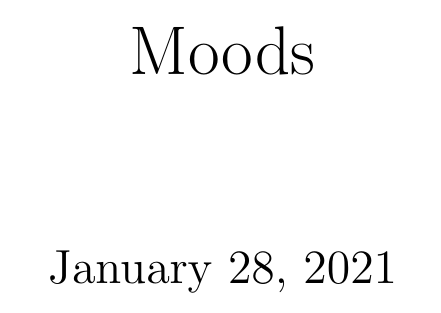
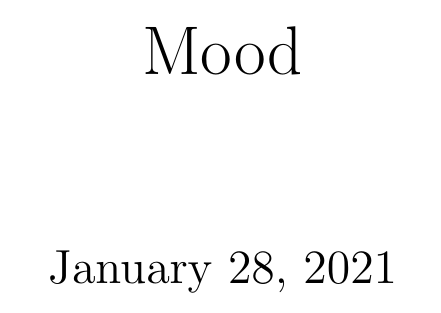
Before and after one commit to rtjohnso/overleaf-test, a LaTeX document (paper.tex): part of the page, cut at the place of the change. Compiled offline with pdfLaTeX.

Commit message:
Moods -> Mood

```diff
--- a/paper.tex
+++ b/paper.tex
@@ -1,6 +1,6 @@
 \documentclass{article}
 
-\title{Moods}
+\title{Mood}
 
 \begin{document}
 \maketitle
```
